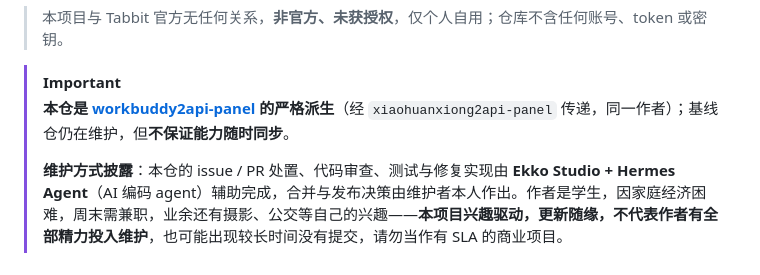
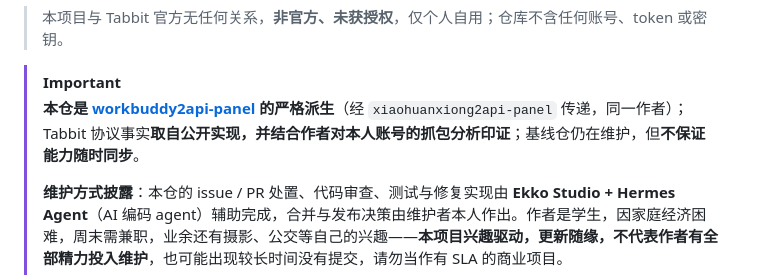
Before and after one commit to misakano7545/tabbit2api-panel, a Markdown page: README.md, the part around the change. Rendered like a GitHub page.

Commit message:
docs(readme): 协议事实口径统一为公开实现 + 作者本人账号抓包分析

```diff
--- a/README.md
+++ b/README.md
@@ -19,7 +19,7 @@
 > 本项目与 Tabbit 官方无任何关系，**非官方、未获授权**，仅个人自用；仓库不含任何账号、token 或密钥。
 
 > [!IMPORTANT]
-> **本仓是 [workbuddy2api-panel](https://github.com/misakano7545/workbuddy2api-panel) 的严格派生**（经 `xiaohuanxiong2api-panel` 传递，同一作者）；基线仓仍在维护，但**不保证能力随时同步**。
+> **本仓是 [workbuddy2api-panel](https://github.com/misakano7545/workbuddy2api-panel) 的严格派生**（经 `xiaohuanxiong2api-panel` 传递，同一作者）；Tabbit 协议事实**取自公开实现，并结合作者对本人账号的抓包分析印证**；基线仓仍在维护，但**不保证能力随时同步**。
 >
 > **维护方式披露**：本仓的 issue / PR 处置、代码审查、测试与修复实现由 **Ekko Studio + Hermes Agent**（AI 编码 agent）辅助完成，合并与发布决策由维护者本人作出。作者是学生，因家庭经济困难，周末需兼职，业余还有摄影、公交等自己的兴趣——**本项目兴趣驱动，更新随缘，不代表作者有全部精力投入维护**，也可能出现较长时间没有提交，请勿当作有 SLA 的商业项目。
 >
```
